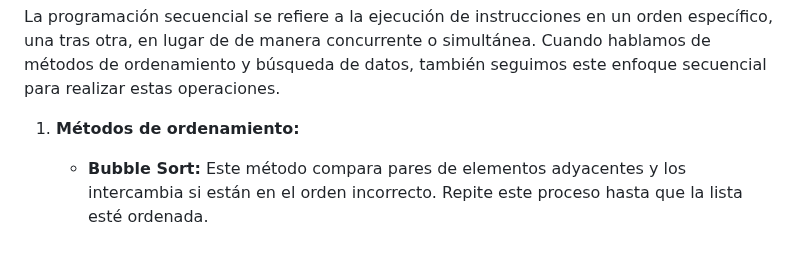
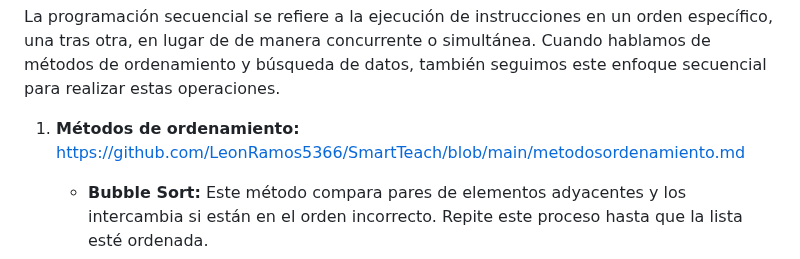
Before and after one commit to LeonRamos5366/SmartTeach, a Markdown page: ProgramaciónSecuencial.md, the part around the change. Drawn GitHub-style.

```diff
--- a/ProgramaciónSecuencial.md
+++ b/ProgramaciónSecuencial.md
@@ -14,7 +14,7 @@ Sin embargo, la programación secuencial sigue siendo ampliamente utilizada en v
 
 La programación secuencial se refiere a la ejecución de instrucciones en un orden específico, una tras otra, en lugar de de manera concurrente o simultánea. Cuando hablamos de métodos de ordenamiento y búsqueda de datos, también seguimos este enfoque secuencial para realizar estas operaciones.
 
-1. **Métodos de ordenamiento:**
+1. **Métodos de ordenamiento:** https://github.com/LeonRamos5366/SmartTeach/blob/main/metodosordenamiento.md
    - **Bubble Sort:** Este método compara pares de elementos adyacentes y los intercambia si están en el orden incorrecto. Repite este proceso hasta que la lista esté ordenada.
    - **Selection Sort:** Encuentra el elemento más pequeño en la lista y lo intercambia con el primer elemento. Luego, encuentra el siguiente elemento más pequeño y lo intercambia con el segundo, y así sucesivamente.
    - **Insertion Sort:** Toma un elemento de la lista y lo inserta en su lugar correcto en una sublista ordenada. Repite este proceso hasta que todos los elementos estén en la sublista ordenada.
```
